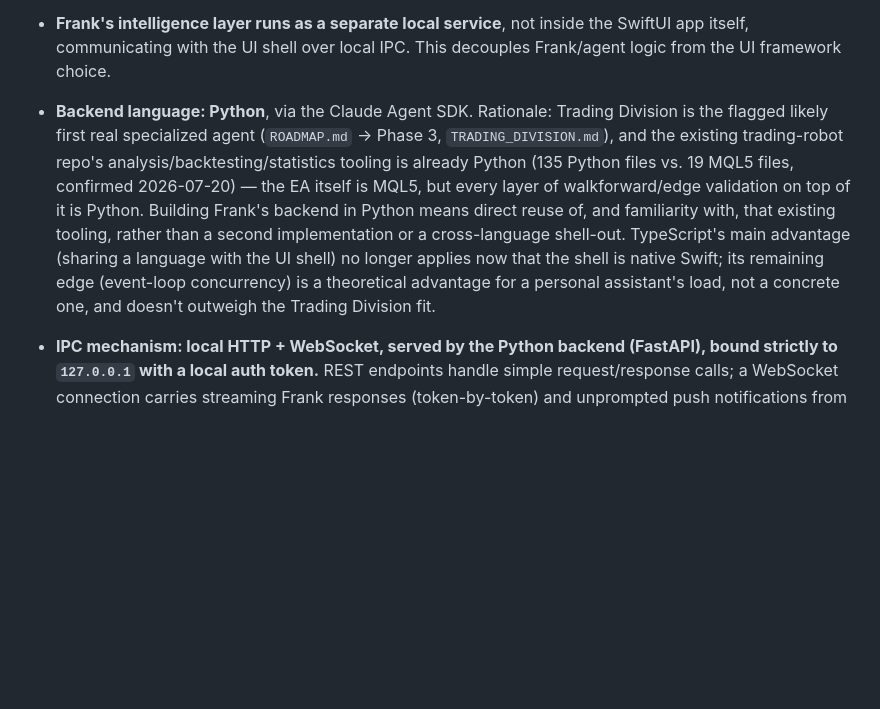
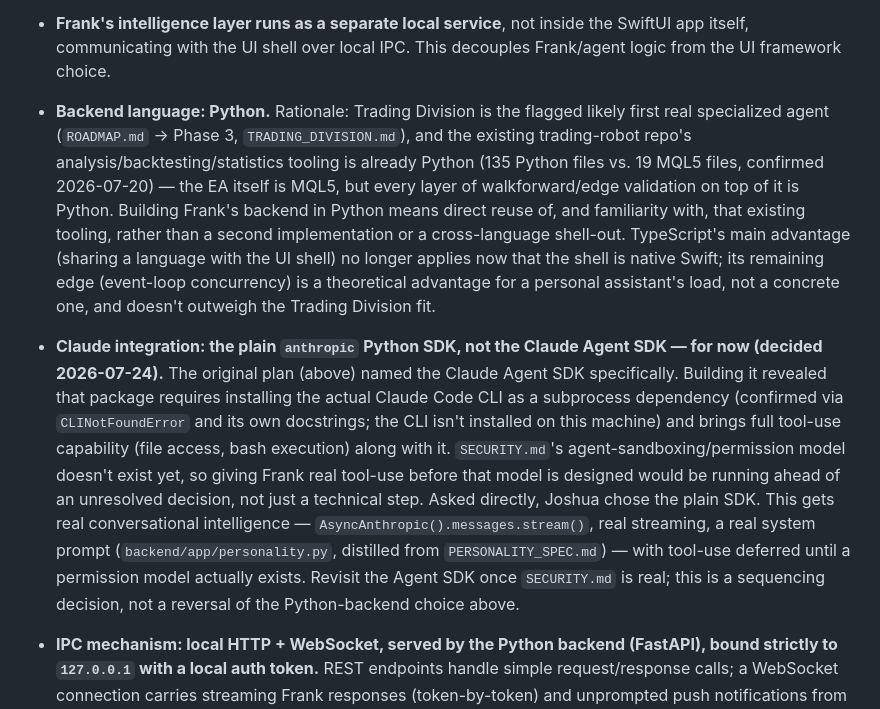
Before and after one commit to pjoshuaryan-cloud/P-Corp-OS, a Markdown page: TECH_STACK.md, the part around the change. Rendered like a GitHub page; blank space fills up the shorter version.

```diff
--- a/TECH_STACK.md
+++ b/TECH_STACK.md
@@ -16,7 +16,8 @@ Record the technology choices for each layer, with the trade-offs that justified
 - **Platform scope: Apple-only.** Desktop is macOS; mobile companion is iOS. No Windows/Linux requirement — this is a deliberate choice, not an oversight, and should be revisited explicitly (not silently) if that ever changes (e.g. if Nick, Raoof, or a future hire need non-Apple access).
 - **Desktop UI shell: native SwiftUI.** Chosen over Electron and Tauri. Rationale: (1) highest ceiling for the "headquarters, not an app" feel the Founder Brief calls for — real menu bar integration, native notifications, OS keychain, Spotlight-style quick actions; (2) SwiftUI is Apple's shared UI framework across macOS and iOS, so the iOS companion app can reuse real code and patterns from the desktop shell rather than being a fully separate build — this is the most direct way to satisfy "one Frank, seamless across devices" at the UI layer. Electron was ruled out once cross-platform reach stopped being a requirement (its main advantage), leaving it the heaviest option for no corresponding benefit. Tauri remains a credible fallback if a strong reason emerges to keep the UI layer in TypeScript instead of Swift, but was not chosen because it forces a second, separate mobile codebase.
 - **Frank's intelligence layer runs as a separate local service**, not inside the SwiftUI app itself, communicating with the UI shell over local IPC. This decouples Frank/agent logic from the UI framework choice.
-- **Backend language: Python**, via the Claude Agent SDK. Rationale: Trading Division is the flagged likely first real specialized agent (`ROADMAP.md` → Phase 3, `TRADING_DIVISION.md`), and the existing trading-robot repo's analysis/backtesting/statistics tooling is already Python (135 Python files vs. 19 MQL5 files, confirmed 2026-07-20) — the EA itself is MQL5, but every layer of walkforward/edge validation on top of it is Python. Building Frank's backend in Python means direct reuse of, and familiarity with, that existing tooling, rather than a second implementation or a cross-language shell-out. TypeScript's main advantage (sharing a language with the UI shell) no longer applies now that the shell is native Swift; its remaining edge (event-loop concurrency) is a theoretical advantage for a personal assistant's load, not a concrete one, and doesn't outweigh the Trading Division fit.
+- **Backend language: Python.** Rationale: Trading Division is the flagged likely first real specialized agent (`ROADMAP.md` → Phase 3, `TRADING_DIVISION.md`), and the existing trading-robot repo's analysis/backtesting/statistics tooling is already Python (135 Python files vs. 19 MQL5 files, confirmed 2026-07-20) — the EA itself is MQL5, but every layer of walkforward/edge validation on top of it is Python. Building Frank's backend in Python means direct reuse of, and familiarity with, that existing tooling, rather than a second implementation or a cross-language shell-out. TypeScript's main advantage (sharing a language with the UI shell) no longer applies now that the shell is native Swift; its remaining edge (event-loop concurrency) is a theoretical advantage for a personal assistant's load, not a concrete one, and doesn't outweigh the Trading Division fit.
+- **Claude integration: the plain `anthropic` Python SDK, not the Claude Agent SDK — for now (decided 2026-07-24).** The original plan (above) named the Claude Agent SDK specifically. Building it revealed that package requires installing the actual Claude Code CLI as a subprocess dependency (confirmed via `CLINotFoundError` and its own docstrings; the CLI isn't installed on this machine) and brings full tool-use capability (file access, bash execution) along with it. `SECURITY.md`'s agent-sandboxing/permission model doesn't exist yet, so giving Frank real tool-use before that model is designed would be running ahead of an unresolved decision, not just a technical step. Asked directly, Joshua chose the plain SDK. This gets real conversational intelligence — `AsyncAnthropic().messages.stream()`, real streaming, a real system prompt (`backend/app/personality.py`, distilled from `PERSONALITY_SPEC.md`) — with tool-use deferred until a permission model actually exists. Revisit the Agent SDK once `SECURITY.md` is real; this is a sequencing decision, not a reversal of the Python-backend choice above.
 - **IPC mechanism: local HTTP + WebSocket, served by the Python backend (FastAPI), bound strictly to `127.0.0.1` with a local auth token.** REST endpoints handle simple request/response calls; a WebSocket connection carries streaming Frank responses (token-by-token) and unprompted push notifications from Frank to the UI (serving Layer 1's "Notifications" responsibility). Chosen over XPC, a raw Unix domain socket, and gRPC because it's the only option that is simultaneously (a) native to Python's ecosystem, (b) capable of real streaming and server-initiated push, and (c) the *same interface* that can later be exposed for remote/mobile access — bound to a real network address behind proper auth and TLS instead of loopback — rather than a separate integration. XPC and Unix sockets were ruled out specifically because they're local-only by design and would have to be rebuilt once iOS/remote sync (per FOUNDER_BRIEF.md → Platforms) becomes real; gRPC was ruled out because maintaining protobuf schemas across Swift and Python is ongoing overhead this scale doesn't justify.
 - **Process lifecycle: target architecture is a persistent background service, managed via `SMAppService`** (Apple's ServiceManagement framework, macOS 13+ — the correct modern primitive for an app-shipped login-item background helper, not a hand-rolled `launchd` plist). Rationale: a backend that only runs while the SwiftUI app is open contradicts the brief's own framing of Frank as an always-available second brain with real "Notifications" responsibility (Layer 1) and background agent work (e.g. an unattended trading analysis) — and gives an eventual iOS companion nothing to talk to unless the Mac app happens to be open in the foreground. Sequencing: early prototyping can run the backend as a simple spawned subprocess for faster dev iteration (no daemon-reload cycle while there's nothing real to test yet); graduate to the `SMAppService`-managed persistent service once the backend is stable enough to be worth installing as a standing process. This is a phasing detail, not a contradiction of the target.
 - **Packaging: embed a self-contained, relocatable Python runtime + locked dependencies as bundled app resources, launched via a thin native (Swift/C) shim executable** — not a PyInstaller/py2app frozen single-binary. The shim's only job is to resolve the bundle-relative interpreter path, set `PYTHONHOME`, and exec the Python entrypoint; it's what `SMAppService` actually registers as the LaunchAgent target, and it's trivial to sign. Rationale: PyInstaller/py2app-style freezing gets more fragile as dependencies grow, specifically because macOS notarization requires every bundled `.dylib` to be individually signed — a real cost once Trading Division's likely numpy/pandas dependencies (and whatever later agents need) are in the mix. Owning the embedding directly avoids inheriting a third-party freezing tool's quirks over a decade-long horizon, at the cost of a small amount of upfront native-launcher plumbing. Natural tooling pairing: a relocatable standalone build (e.g. `python-build-standalone`) plus `uv` for a locked, reproducible dependency set — not a separate decision, just the obvious default. Adjacent but explicitly not resolved here: codesigning/notarization strategy for a persistent, network-listening background service — flagged as a future `SECURITY.md` item, not a fork in this decision.
```
Also changed, not shown: CHANGELOG.md (+3 -1 lines), ROADMAP.md (+1 -1 lines).
